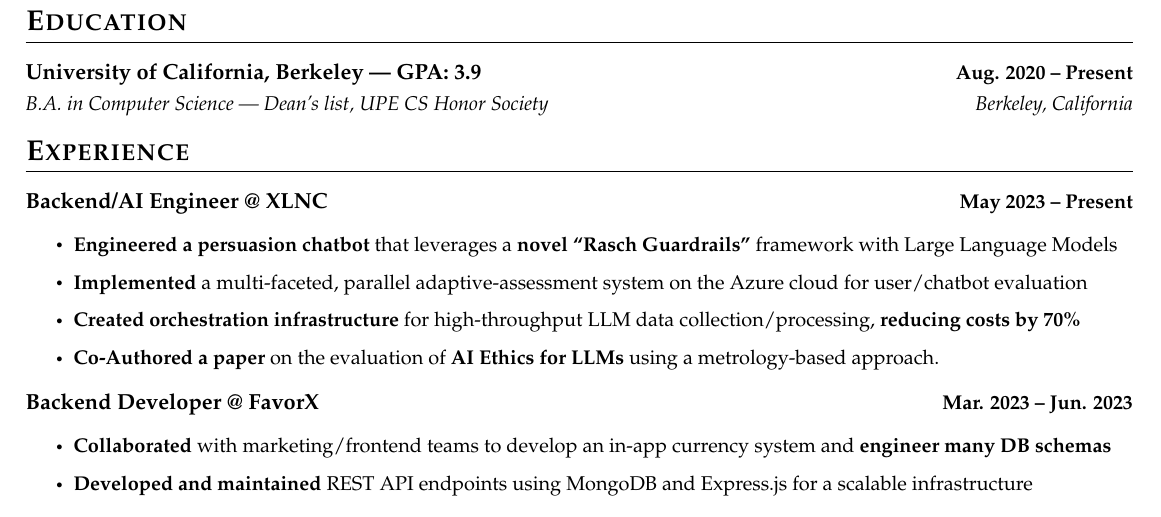
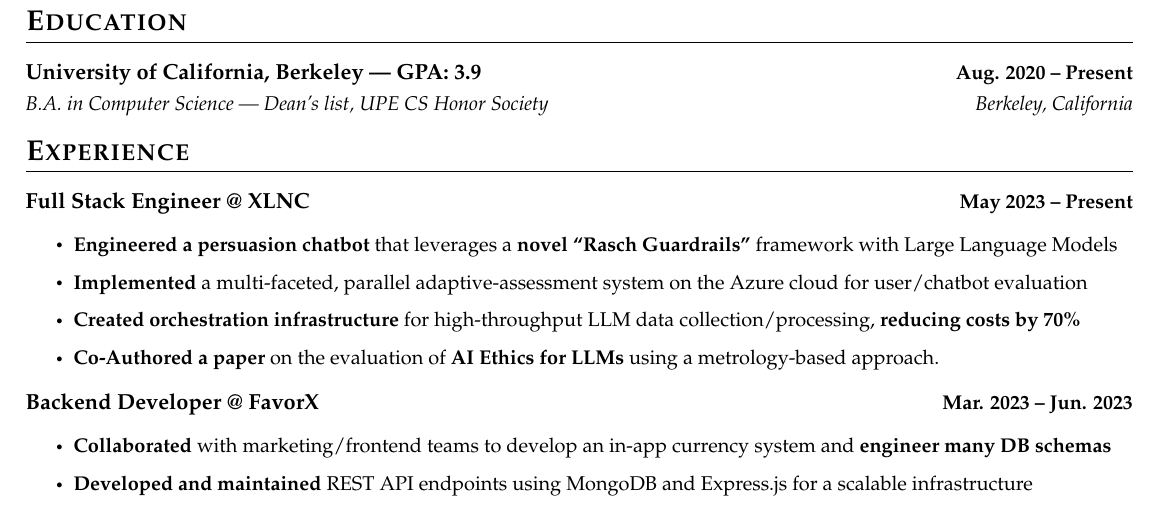
Before and after one commit to vaishakkrishna/Resume, a LaTeX CV (Style1/Vaishak_Krishna_resume.tex): part of the page, cut so that both start at the same text. Compiled offline with pdfLaTeX.

Commit message:
title update

```diff
--- a/Style1/Vaishak_Krishna_resume.tex
+++ b/Style1/Vaishak_Krishna_resume.tex
@@ -180,7 +180,7 @@
   \resumeSubHeadingListStart
 
   \resumeSubheading
-    {Backend/AI Engineer @ XLNC}{May 2023 -- Present}{}{}
+    {Full Stack Engineer @ XLNC}{May 2023 -- Present}{}{}
     \vspace{-15pt}
     \resumeItemListStart
       \resumeItem{\textbf{Engineered a persuasion chatbot} that leverages a \textbf{novel ``Rasch Guardrails''} framework with Large Language Models}
```
Also changed, not shown: Style1/Vaishak_Krishna_resume.pdf, 3 other files.
